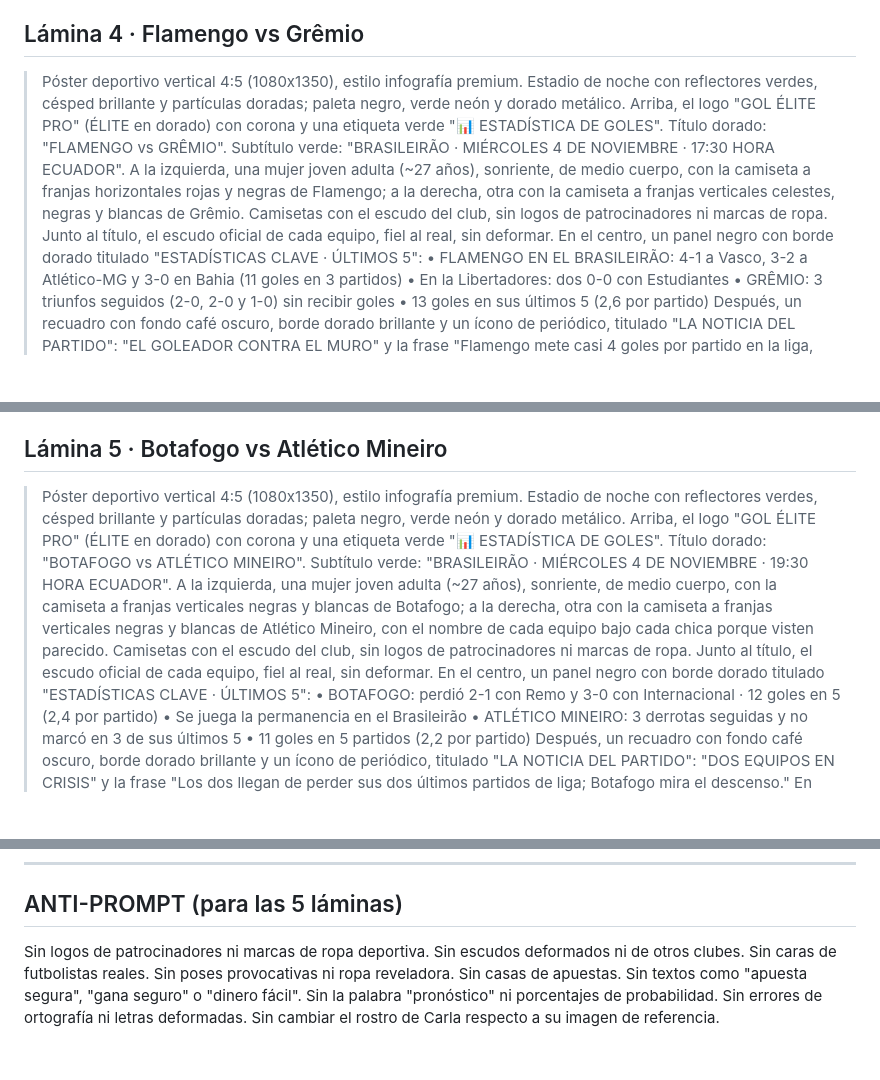
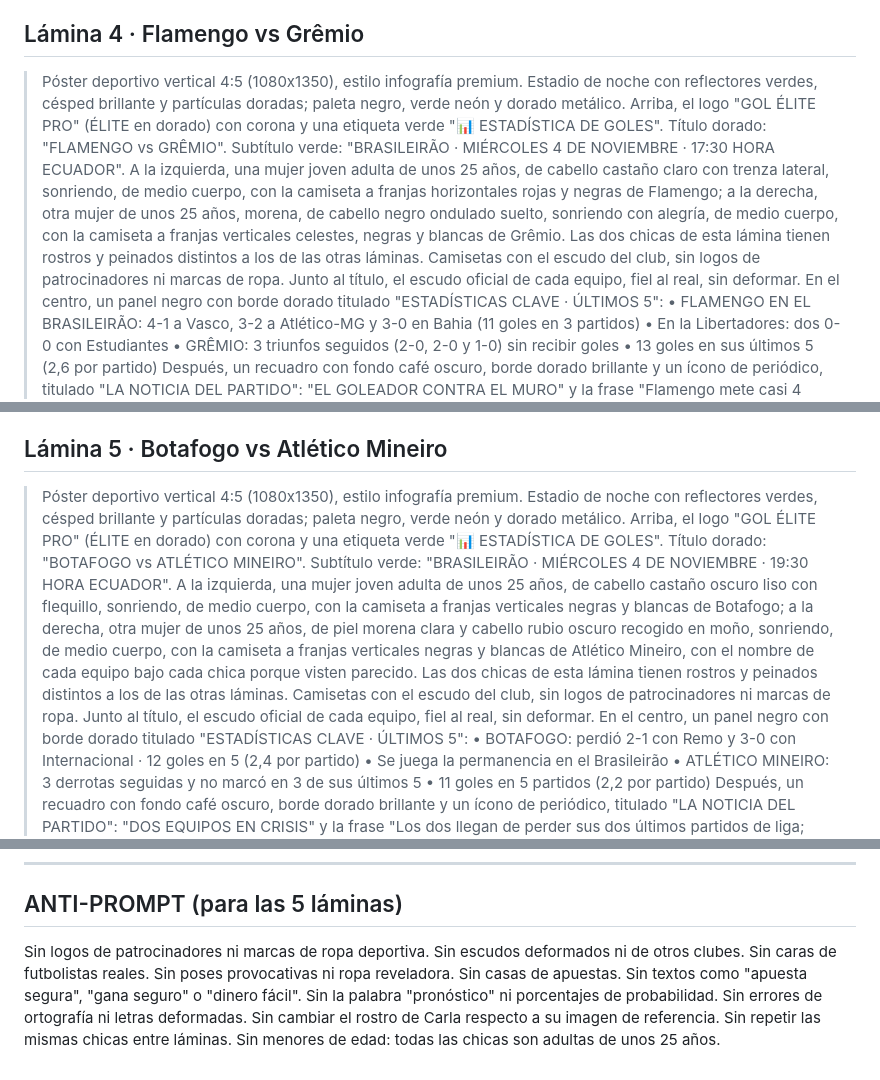
Before and after one commit to novagroupoficial-cloud/gol-elite-pro-portal, a Markdown page: redes/2026-11-04/prompts-estadisticas-ultimos5.md, 3 parts joined by grey strips. GitHub-like rendering; blank space fills up the shorter version.

```diff
--- a/redes/2026-11-04/prompts-estadisticas-ultimos5.md
+++ b/redes/2026-11-04/prompts-estadisticas-ultimos5.md
@@ -51,7 +51,7 @@ Basado en `tools/plantilla-carrusel.md`, adaptado para ESTADÍSTICAS de los últ
 
 ## Lámina 4 · Flamengo vs Grêmio
 
-> Póster deportivo vertical 4:5 (1080x1350), estilo infografía premium. Estadio de noche con reflectores verdes, césped brillante y partículas doradas; paleta negro, verde neón y dorado metálico. Arriba, el logo "GOL ÉLITE PRO" (ÉLITE en dorado) con corona y una etiqueta verde "📊 ESTADÍSTICA DE GOLES". Título dorado: "FLAMENGO vs GRÊMIO". Subtítulo verde: "BRASILEIRÃO · MIÉRCOLES 4 DE NOVIEMBRE · 17:30 HORA ECUADOR". A la izquierda, una mujer joven adulta (~27 años), sonriente, de medio cuerpo, con la camiseta a franjas horizontales rojas y negras de Flamengo; a la derecha, otra con la camiseta a franjas verticales celestes, negras y blancas de Grêmio. Camisetas con el escudo del club, sin logos de patrocinadores ni marcas de ropa. Junto al título, el escudo oficial de cada equipo, fiel al real, sin deformar.
+> Póster deportivo vertical 4:5 (1080x1350), estilo infografía premium. Estadio de noche con reflectores verdes, césped brillante y partículas doradas; paleta negro, verde neón y dorado metálico. Arriba, el logo "GOL ÉLITE PRO" (ÉLITE en dorado) con corona y una etiqueta verde "📊 ESTADÍSTICA DE GOLES". Título dorado: "FLAMENGO vs GRÊMIO". Subtítulo verde: "BRASILEIRÃO · MIÉRCOLES 4 DE NOVIEMBRE · 17:30 HORA ECUADOR". A la izquierda, una mujer joven adulta de unos 25 años, de cabello castaño claro con trenza lateral, sonriendo, de medio cuerpo, con la camiseta a franjas horizontales rojas y negras de Flamengo; a la derecha, otra mujer de unos 25 años, morena, de cabello negro ondulado suelto, sonriendo con alegría, de medio cuerpo, con la camiseta a franjas verticales celestes, negras y blancas de Grêmio. Las dos chicas de esta lámina tienen rostros y peinados distintos a los de las otras láminas. Camisetas con el escudo del club, sin logos de patrocinadores ni marcas de ropa. Junto al título, el escudo oficial de cada equipo, fiel al real, sin deformar.
 > En el centro, un panel negro con borde dorado titulado "ESTADÍSTICAS CLAVE · ÚLTIMOS 5":
 > • FLAMENGO EN EL BRASILEIRÃO: 4-1 a Vasco, 3-2 a Atlético-MG y 3-0 en Bahia (11 goles en 3 partidos)
 > • En la Libertadores: dos 0-0 con Estudiantes
@@ -64,7 +64,7 @@ Basado en `tools/plantilla-carrusel.md`, adaptado para ESTADÍSTICAS de los últ
 
 ## Lámina 5 · Botafogo vs Atlético Mineiro
 
-> Póster deportivo vertical 4:5 (1080x1350), estilo infografía premium. Estadio de noche con reflectores verdes, césped brillante y partículas doradas; paleta negro, verde neón y dorado metálico. Arriba, el logo "GOL ÉLITE PRO" (ÉLITE en dorado) con corona y una etiqueta verde "📊 ESTADÍSTICA DE GOLES". Título dorado: "BOTAFOGO vs ATLÉTICO MINEIRO". Subtítulo verde: "BRASILEIRÃO · MIÉRCOLES 4 DE NOVIEMBRE · 19:30 HORA ECUADOR". A la izquierda, una mujer joven adulta (~27 años), sonriente, de medio cuerpo, con la camiseta a franjas verticales negras y blancas de Botafogo; a la derecha, otra con la camiseta a franjas verticales negras y blancas de Atlético Mineiro, con el nombre de cada equipo bajo cada chica porque visten parecido. Camisetas con el escudo del club, sin logos de patrocinadores ni marcas de ropa. Junto al título, el escudo oficial de cada equipo, fiel al real, sin deformar.
+> Póster deportivo vertical 4:5 (1080x1350), estilo infografía premium. Estadio de noche con reflectores verdes, césped brillante y partículas doradas; paleta negro, verde neón y dorado metálico. Arriba, el logo "GOL ÉLITE PRO" (ÉLITE en dorado) con corona y una etiqueta verde "📊 ESTADÍSTICA DE GOLES". Título dorado: "BOTAFOGO vs ATLÉTICO MINEIRO". Subtítulo verde: "BRASILEIRÃO · MIÉRCOLES 4 DE NOVIEMBRE · 19:30 HORA ECUADOR". A la izquierda, una mujer joven adulta de unos 25 años, de cabello castaño oscuro liso con flequillo, sonriendo, de medio cuerpo, con la camiseta a franjas verticales negras y blancas de Botafogo; a la derecha, otra mujer de unos 25 años, de piel morena clara y cabello rubio oscuro recogido en moño, sonriendo, de medio cuerpo, con la camiseta a franjas verticales negras y blancas de Atlético Mineiro, con el nombre de cada equipo bajo cada chica porque visten parecido. Las dos chicas de esta lámina tienen rostros y peinados distintos a los de las otras láminas. Camisetas con el escudo del club, sin logos de patrocinadores ni marcas de ropa. Junto al título, el escudo oficial de cada equipo, fiel al real, sin deformar.
 > En el centro, un panel negro con borde dorado titulado "ESTADÍSTICAS CLAVE · ÚLTIMOS 5":
 > • BOTAFOGO: perdió 2-1 con Remo y 3-0 con Internacional · 12 goles en 5 (2,4 por partido)
 > • Se juega la permanencia en el Brasileirão
@@ -78,4 +78,4 @@ Basado en `tools/plantilla-carrusel.md`, adaptado para ESTADÍSTICAS de los últ
 ---
 
 ## ANTI-PROMPT (para las 5 láminas)
-Sin logos de patrocinadores ni marcas de ropa deportiva. Sin escudos deformados ni de otros clubes. Sin caras de futbolistas reales. Sin poses provocativas ni ropa reveladora. Sin casas de apuestas. Sin textos como "apuesta segura", "gana seguro" o "dinero fácil". Sin la palabra "pronóstico" ni porcentajes de probabilidad. Sin errores de ortografía ni letras deformadas. Sin cambiar el rostro de Carla respecto a su imagen de referencia.
+Sin logos de patrocinadores ni marcas de ropa deportiva. Sin escudos deformados ni de otros clubes. Sin caras de futbolistas reales. Sin poses provocativas ni ropa reveladora. Sin casas de apuestas. Sin textos como "apuesta segura", "gana seguro" o "dinero fácil". Sin la palabra "pronóstico" ni porcentajes de probabilidad. Sin errores de ortografía ni letras deformadas. Sin cambiar el rostro de Carla respecto a su imagen de referencia. Sin repetir las mismas chicas entre láminas. Sin menores de edad: todas las chicas son adultas de unos 25 años.
```
Also changed, not shown: other parts of redes/2026-11-04/prompts-estadisticas-ultimos5.md (+3 -3 lines).
